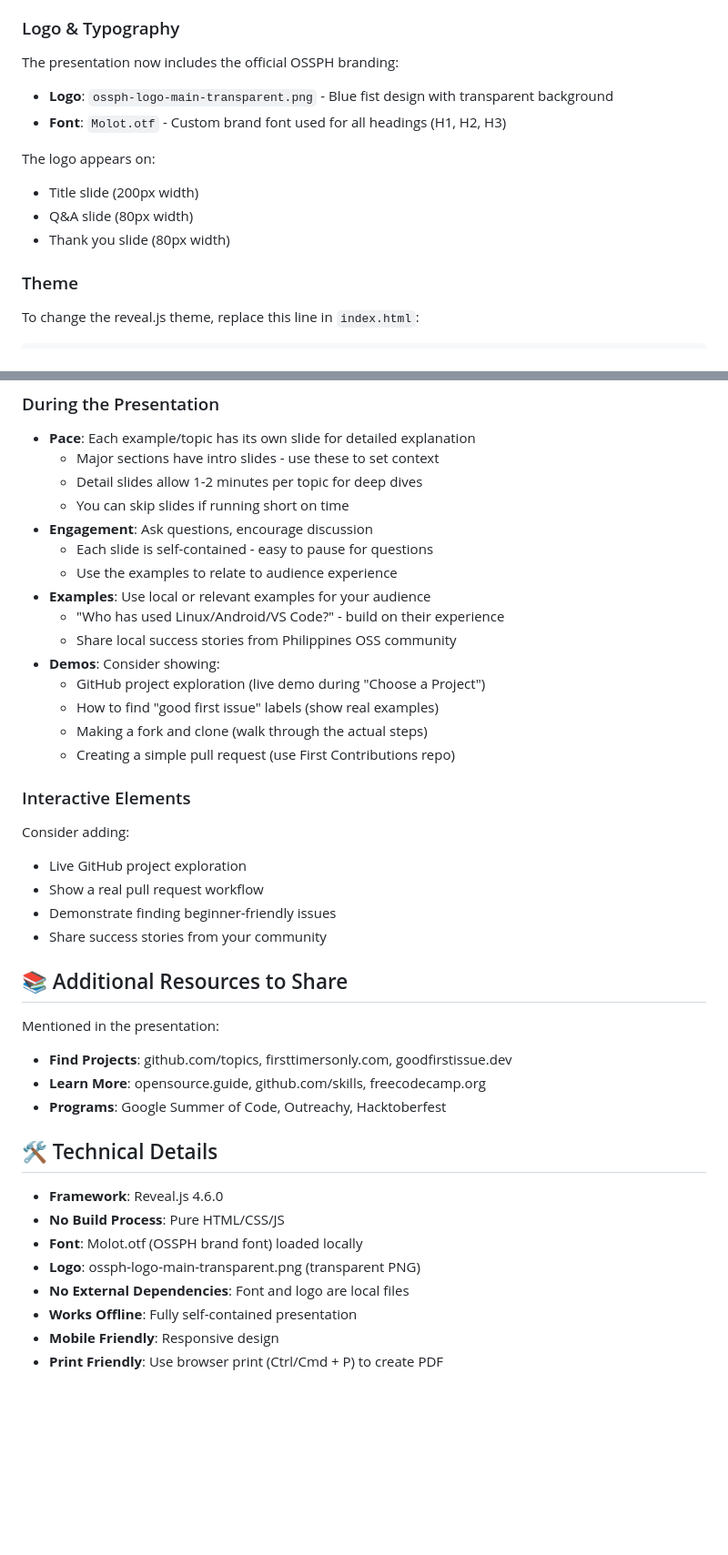
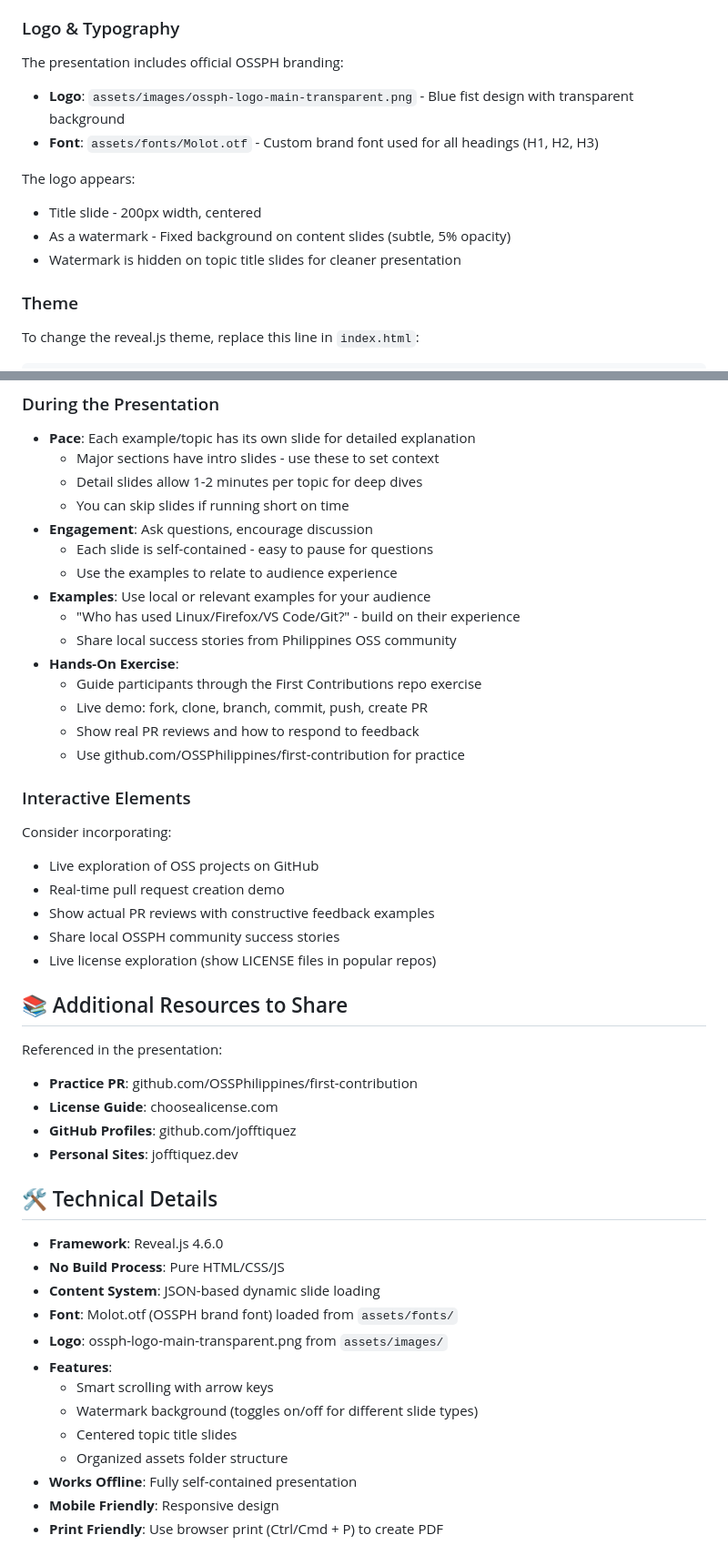
Before and after one commit to OSSPhilippines/oss-101, a Markdown page: README.md, 2 parts joined by grey strips. Shown: that part at 91% size. Drawn GitHub-style; blank space fills up the shorter version.

```diff
--- a/README.md
+++ b/README.md
@@ -285,15 +281,15 @@ The presentation uses OSSPH brand colors with gradient accents:
 - **Code blocks**: Light blue background with purple text
 
 ### Logo & Typography
-The presentation now includes the official OSSPH branding:
+The presentation includes official OSSPH branding:
 
-- **Logo**: `ossph-logo-main-transparent.png` - Blue fist design with transparent background
-- **Font**: `Molot.otf` - Custom brand font used for all headings (H1, H2, H3)
+- **Logo**: `assets/images/ossph-logo-main-transparent.png` - Blue fist design with transparent background
+- **Font**: `assets/fonts/Molot.otf` - Custom brand font used for all headings (H1, H2, H3)
 
-The logo appears on:
-- Title slide (200px width)
-- Q&A slide (80px width)
-- Thank you slide (80px width)
+The logo appears:
+- Title slide - 200px width, centered
+- As a watermark - Fixed background on content slides (subtle, 5% opacity)
+- Watermark is hidden on topic title slides for cleaner presentation
 
 ### Theme
 To change the reveal.js theme, replace this line in `index.html`:
@@ -342,35 +338,42 @@ Think: *"Bringing snacks to hackathons and staying up late to help debug weird i
   - Each slide is self-contained - easy to pause for questions
   - Use the examples to relate to audience experience
 - **Examples**: Use local or relevant examples for your audience
-  - "Who has used Linux/Android/VS Code?" - build on their experience
+  - "Who has used Linux/Firefox/VS Code/Git?" - build on their experience
   - Share local success stories from Philippines OSS community
-- **Demos**: Consider showing:
-  - GitHub project exploration (live demo during "Choose a Project")
-  - How to find "good first issue" labels (show real examples)
-  - Making a fork and clone (walk through the actual steps)
-  - Creating a simple pull request (use First Contributions repo)
+- **Hands-On Exercise**:
+  - Guide participants through the First Contributions repo exercise
+  - Live demo: fork, clone, branch, commit, push, create PR
+  - Show real PR reviews and how to respond to feedback
+  - Use github.com/OSSPhilippines/first-contribution for practice
 
 ### Interactive Elements
-Consider adding:
-- Live GitHub project exploration
-- Show a real pull request workflow
-- Demonstrate finding beginner-friendly issues
-- Share success stories from your community
+Consider incorporating:
+- Live exploration of OSS projects on GitHub
+- Real-time pull request creation demo
+- Show actual PR reviews with constructive feedback examples
+- Share local OSSPH community success stories
+- Live license exploration (show LICENSE files in popular repos)
 
 ## 📚 Additional Resources to Share
 
-Mentioned in the presentation:
-- **Find Projects**: github.com/topics, firsttimersonly.com, goodfirstissue.dev
-- **Learn More**: opensource.guide, github.com/skills, freecodecamp.org
-- **Programs**: Google Summer of Code, Outreachy, Hacktoberfest
+Referenced in the presentation:
+- **Practice PR**: github.com/OSSPhilippines/first-contribution
+- **License Guide**: choosealicense.com
+- **GitHub Profiles**: github.com/jofftiquez
+- **Personal Sites**: jofftiquez.dev
 
 ## 🛠️ Technical Details
 
 - **Framework**: Reveal.js 4.6.0
 - **No Build Process**: Pure HTML/CSS/JS
-- **Font**: Molot.otf (OSSPH brand font) loaded locally
-- **Logo**: ossph-logo-main-transparent.png (transparent PNG)
-- **No External Dependencies**: Font and logo are local files
+- **Content System**: JSON-based dynamic slide loading
+- **Font**: Molot.otf (OSSPH brand font) loaded from `assets/fonts/`
+- **Logo**: ossph-logo-main-transparent.png from `assets/images/`
+- **Features**:
+  - Smart scrolling with arrow keys
+  - Watermark background (toggles on/off for different slide types)
+  - Centered topic title slides
+  - Organized assets folder structure
 - **Works Offline**: Fully self-contained presentation
 - **Mobile Friendly**: Responsive design
 - **Print Friendly**: Use browser print (Ctrl/Cmd + P) to create PDF
```
Also changed, not shown: other parts of README.md (+57 -60 lines).
